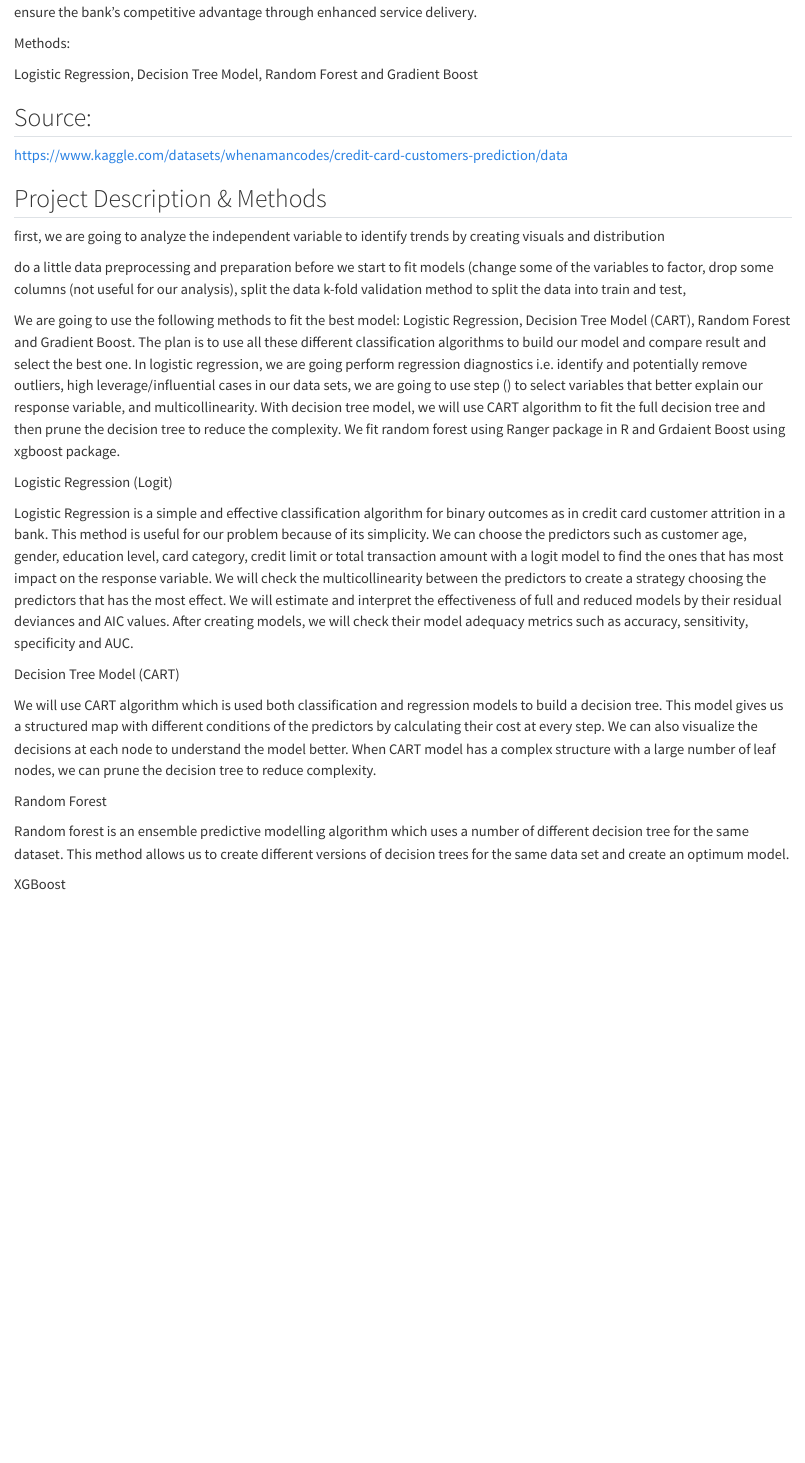
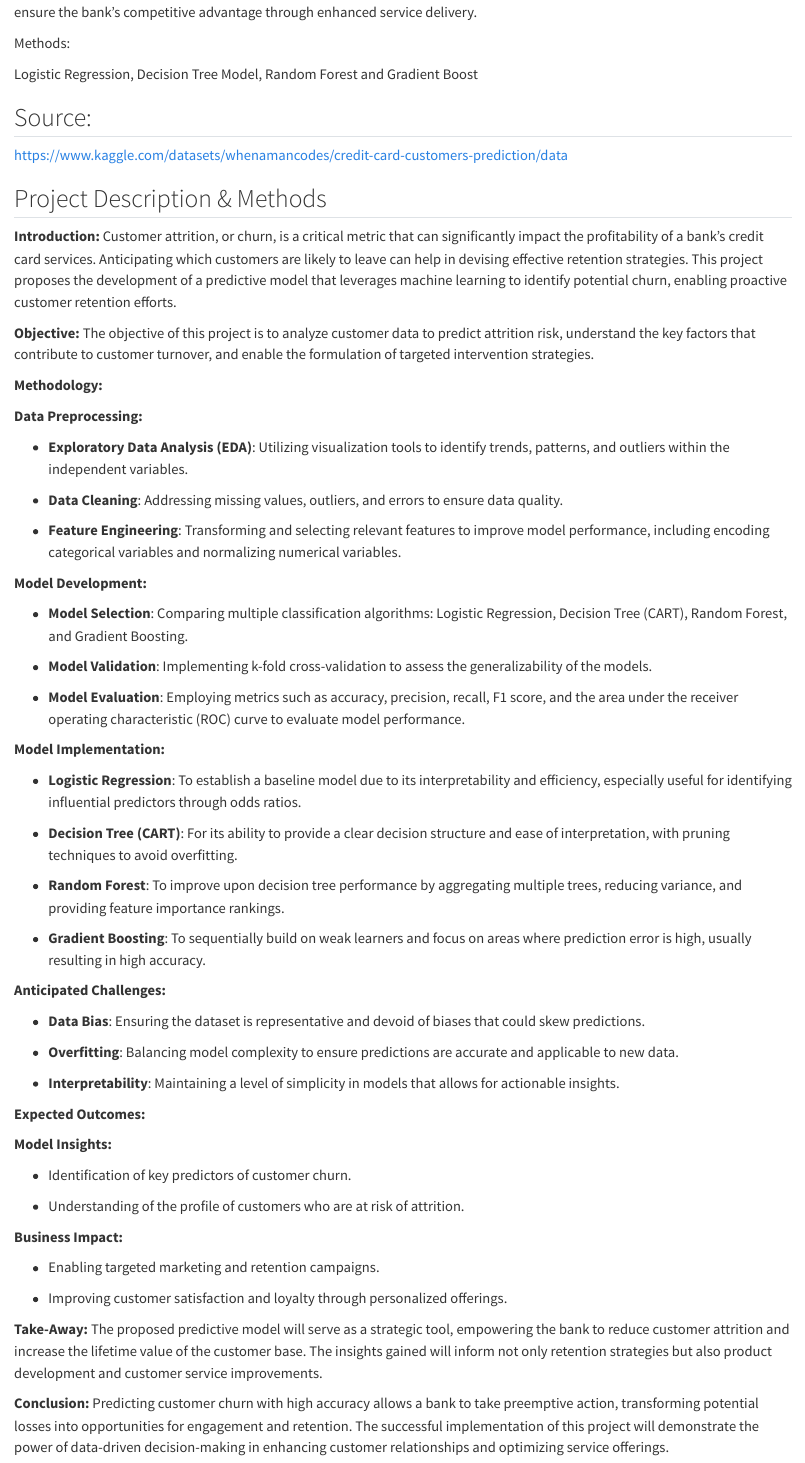
Before and after one commit to ilaydabekircan/STATProject, a Quarto document (Project_Proposal.qmd): the page in a window 1100 px wide, from 510 px down. Rendered offline with R 4.5, knitr and Pandoc in place of Quarto, with nearby package versions.

Commit message:
Add files via upload
Version 2 update

```diff
--- a/Project_Proposal.qmd
+++ b/Project_Proposal.qmd
@@ -28,22 +28,64 @@ https://www.kaggle.com/datasets/whenamancodes/credit-card-customers-prediction/d
 
 ## Project Description & Methods
 
-first, we are going to analyze the independent variable to identify trends by creating visuals and distribution
+**Introduction:**
+Customer attrition, or churn, is a critical metric that can significantly impact the profitability of a bank's credit card services. Anticipating which customers are likely to leave can help in devising effective retention strategies. This project proposes the development of a predictive model that leverages machine learning to identify potential churn, enabling proactive customer retention efforts.
 
-do a little data preprocessing and preparation before we start to fit models (change some of the variables to factor, drop some columns (not useful for our analysis), split the data k-fold validation method to split the data into train and test,
+**Objective:**
+The objective of this project is to analyze customer data to predict attrition risk, understand the key factors that contribute to customer turnover, and enable the formulation of targeted intervention strategies.
 
-We are going to use the following methods to fit the best model: Logistic Regression, Decision Tree Model (CART), Random Forest and Gradient Boost. The plan is to use all these different classification algorithms to build our model and compare result and select the best one. In logistic regression, we are going perform regression diagnostics i.e. identify and potentially remove outliers, high leverage/influential cases in our data sets, we are going to use step () to select variables that better explain our response variable, and multicollinearity. With decision tree model, we will use CART algorithm to fit the full decision tree and then prune the decision tree to reduce the complexity. We fit random forest using Ranger package in R and Grdaient Boost using xgboost package.
+**Methodology:**
 
-Logistic Regression (Logit)
+**Data Preprocessing:**
 
-Logistic Regression is a simple and effective classification algorithm for binary outcomes as in credit card customer attrition in a bank. This method is useful for our problem because of its simplicity. We can choose the predictors such as customer age, gender, education level, card category, credit limit or total transaction amount with a logit model to find the ones that has most impact on the response variable. We will check the multicollinearity between the predictors to create a strategy choosing the predictors that has the most effect. We will estimate and interpret the effectiveness of full and reduced models by their residual deviances and AIC values. After creating models, we will check their model adequacy metrics such as accuracy, sensitivity, specificity and AUC.
+-   **Exploratory Data Analysis (EDA)**: Utilizing visualization tools to identify trends, patterns, and outliers within the independent variables.
 
-Decision Tree Model (CART)
+-   **Data Cleaning**: Addressing missing values, outliers, and errors to ensure data quality.
 
-We will use CART algorithm which is used both classification and regression models to build a decision tree. This model gives us a structured map with different conditions of the predictors by calculating their cost at every step. We can also visualize the decisions at each node to understand the model better. When CART model has a complex structure with a large number of leaf nodes, we can prune the decision tree to reduce complexity.
+-   **Feature Engineering**: Transforming and selecting relevant features to improve model performance, including encoding categorical variables and normalizing numerical variables.
 
-Random Forest
+**Model Development:**
 
-Random forest is an ensemble predictive modelling algorithm which uses a number of different decision tree for the same dataset. This method allows us to create different versions of decision trees for the same data set and create an optimum model.
+-   **Model Selection**: Comparing multiple classification algorithms: Logistic Regression, Decision Tree (CART), Random Forest, and Gradient Boosting.
 
-XGBoost
+-   **Model Validation**: Implementing k-fold cross-validation to assess the generalizability of the models.
+
+-   **Model Evaluation**: Employing metrics such as accuracy, precision, recall, F1 score, and the area under the receiver operating characteristic (ROC) curve to evaluate model performance.
+
+**Model Implementation:**
+
+-   **Logistic Regression**: To establish a baseline model due to its interpretability and efficiency, especially useful for identifying influential predictors through odds ratios.
+
+-   **Decision Tree (CART)**: For its ability to provide a clear decision structure and ease of interpretation, with pruning techniques to avoid overfitting.
+
+-   **Random Forest**: To improve upon decision tree performance by aggregating multiple trees, reducing variance, and providing feature importance rankings.
+
+-   **Gradient Boosting**: To sequentially build on weak learners and focus on areas where prediction error is high, usually resulting in high accuracy.
+
+**Anticipated Challenges:**
+
+-   **Data Bias**: Ensuring the dataset is representative and devoid of biases that could skew predictions.
+
+-   **Overfitting**: Balancing model complexity to ensure predictions are accurate and applicable to new data.
+
+-   **Interpretability**: Maintaining a level of simplicity in models that allows for actionable insights.
+
+**Expected Outcomes:**
+
+**Model Insights:**
+
+-   Identification of key predictors of customer churn.
+
+-   Understanding of the profile of customers who are at risk of attrition.
+
+**Business Impact:**
+
+-   Enabling targeted marketing and retention campaigns.
+
+-   Improving customer satisfaction and loyalty through personalized offerings.
+
+**Take-Away:**
+The proposed predictive model will serve as a strategic tool, empowering the bank to reduce customer attrition and increase the lifetime value of the customer base. The insights gained will inform not only retention strategies but also product development and customer service improvements.
+
+**Conclusion:**
+Predicting customer churn with high accuracy allows a bank to take preemptive action, transforming potential losses into opportunities for engagement and retention. The successful implementation of this project will demonstrate the power of data-driven decision-making in enhancing customer relationships and optimizing service offerings.
```
